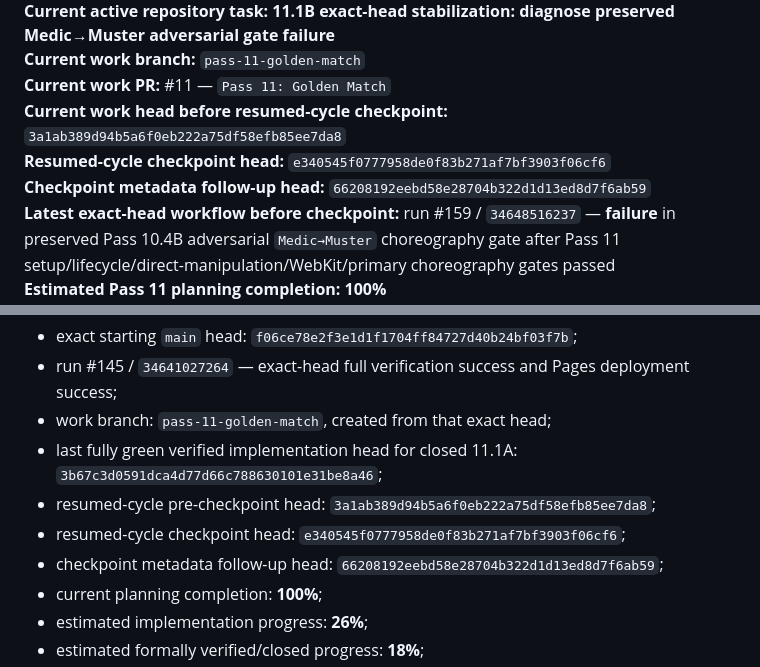
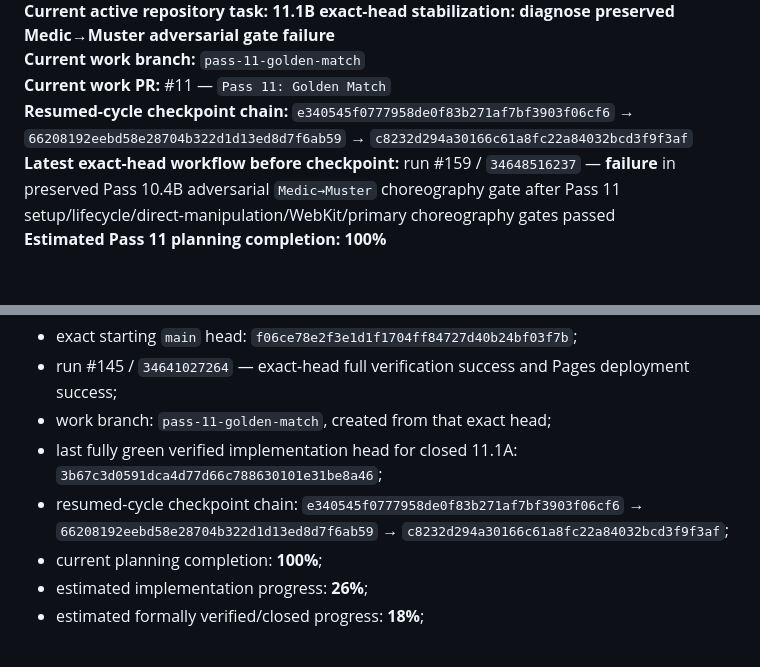
Before and after one commit to blakemgray/gwent-definitive, a Markdown page: CONTINUITY.md, 2 parts joined by grey strips. GitHub-like rendering; blank space fills up the shorter version.

Commit message:
docs: normalize resumed checkpoint chain

```diff
--- a/CONTINUITY.md
+++ b/CONTINUITY.md
@@ -13,9 +13,7 @@
 **Current active repository task:** **11.1B exact-head stabilization: diagnose preserved Medic→Muster adversarial gate failure**
 **Current work branch:** `pass-11-golden-match`
 **Current work PR:** #11 — `Pass 11: Golden Match`
-**Current work head before resumed-cycle checkpoint:** `3a1ab389d94b5a6f0eb222a75df58efb85ee7da8`
-**Resumed-cycle checkpoint head:** `e340545f0777958de0f83b271af7bf3903f06cf6`
-**Checkpoint metadata follow-up head:** `66208192eebd58e28704b322d1d13ed8d7f6ab59`
+**Resumed-cycle checkpoint chain:** `e340545f0777958de0f83b271af7bf3903f06cf6` → `66208192eebd58e28704b322d1d13ed8d7f6ab59` → `c8232d294a30166c61a8fc22a84032bcd3f9f3af`
 **Latest exact-head workflow before checkpoint:** run #159 / `34648516237` — **failure** in preserved Pass 10.4B adversarial `Medic→Muster` choreography gate after Pass 11 setup/lifecycle/direct-manipulation/WebKit/primary choreography gates passed
 **Estimated Pass 11 planning completion:** **100%**
 **Estimated overall Pass 11 implementation progress:** **26%**
@@ -471,9 +469,7 @@ Authoritative startup evidence:
 - run #145 / `34641027264` — exact-head full verification success and Pages deployment success;
 - work branch: `pass-11-golden-match`, created from that exact head;
 - last fully green verified implementation head for closed 11.1A: `3b67c3d0591dca4d77d66c788630101e31be8a46`;
-- resumed-cycle pre-checkpoint head: `3a1ab389d94b5a6f0eb222a75df58efb85ee7da8`;
-- resumed-cycle checkpoint head: `e340545f0777958de0f83b271af7bf3903f06cf6`;
-- checkpoint metadata follow-up head: `66208192eebd58e28704b322d1d13ed8d7f6ab59`;
+- resumed-cycle checkpoint chain: `e340545f0777958de0f83b271af7bf3903f06cf6` → `66208192eebd58e28704b322d1d13ed8d7f6ab59` → `c8232d294a30166c61a8fc22a84032bcd3f9f3af`;
 - current planning completion: **100%**;
 - estimated implementation progress: **26%**;
 - estimated formally verified/closed progress: **18%**;
```
